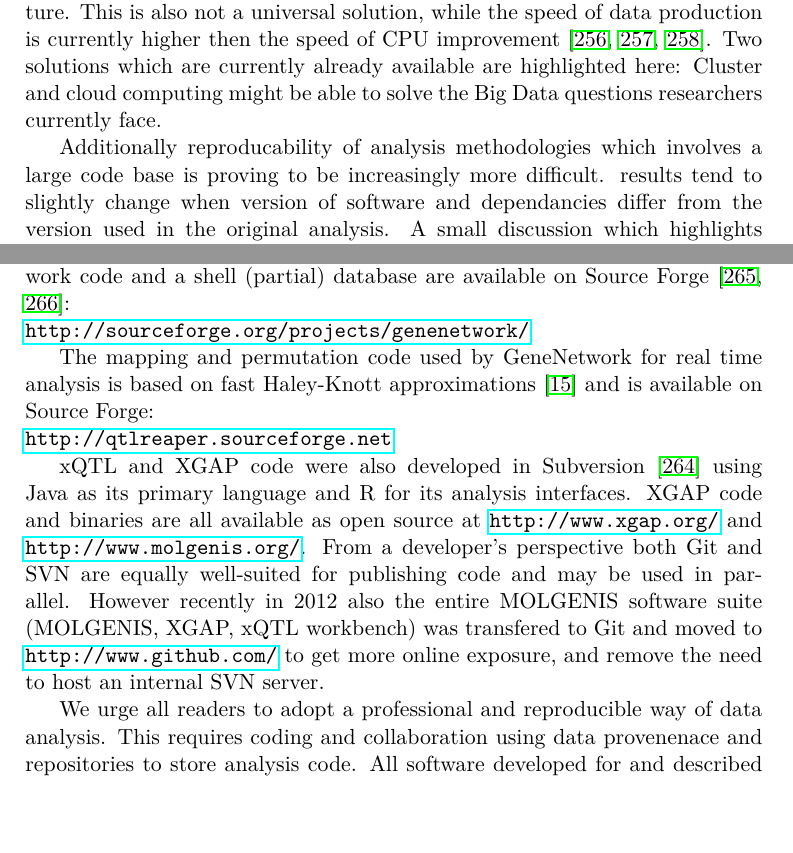
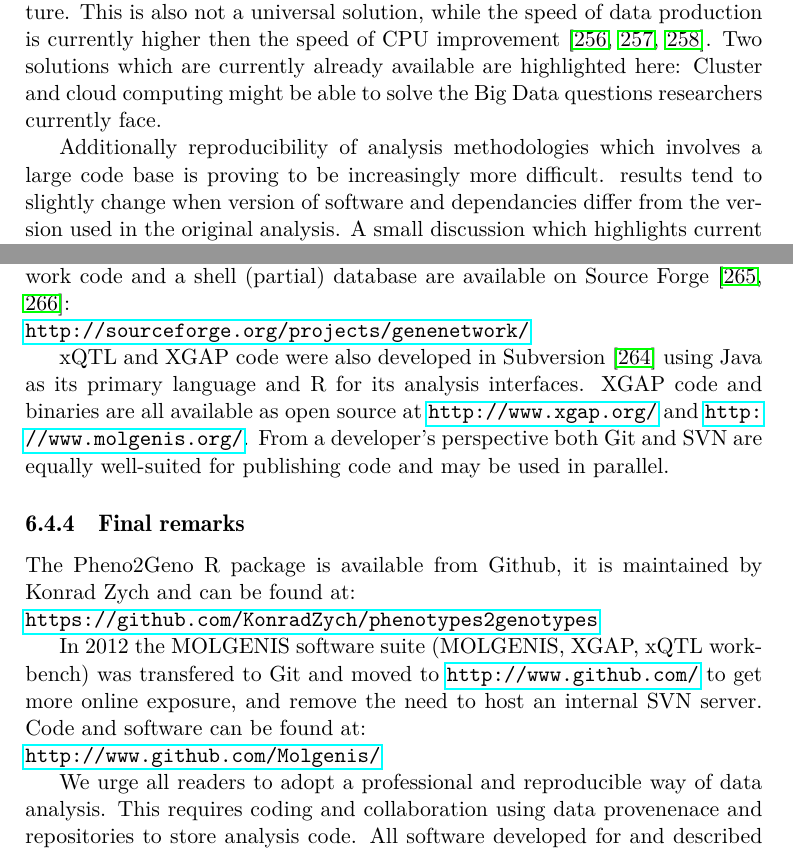
Before and after one commit to DannyArends/Thesis, a LaTeX thesis (Thesis.tex, which reads additional.tex): two parts of pages 128 and 130 of 164, joined at a grey line, cut so that both start at the same text, the shorter picture padded with empty space. Compiled offline with pdfLaTeX.

Commit message:
Adding some fnial remarks to the conclussion discussin etc. about software being available and a call for good software practices

```diff
--- a/additional.tex
+++ b/additional.tex
@@ -225,7 +225,7 @@ CPU improvement \cite{Moore:1998, Editorial:2009, Shah:2013}. Two solutions whic
 currently already available are highlighted here: Cluster and cloud computing might be able to
 solve the Big Data questions researchers currently face.
 
-Additionally reproducability of analysis methodologies which involves a large code base is proving
+Additionally reproducibility of analysis methodologies which involves a large code base is proving
 to be increasingly more difficult. results tend to slightly change when version of software and
 dependancies differ from the version used in the original analysis. A small discussion which highlights
 current solutions to this problem of irreproducible results is found in section \ref{sect:CodeSharing}
@@ -299,17 +299,19 @@ using Subversion with Python as its primary language. GeneNetwork code and a she
 database are available on Source Forge \cite{GeneNetwork:1994, GeneNetwork:2004}:\\
 \url{http://sourceforge.org/projects/genenetwork/}
 
-The mapping and permutation code used by GeneNetwork for real time analysis is based on fast
-Haley-Knott approximations \cite{Haley:1992} and is available on Source Forge:\\
-\url{http://qtlreaper.sourceforge.net}
-
 xQTL and XGAP code were also developed in Subversion \cite{SVN:2002} using Java as its primary language and
 R for its analysis interfaces. XGAP code and binaries are all available as open source at
 \url{http://www.xgap.org/} and \url{http://www.molgenis.org/}. From a developer's perspective both Git and
-SVN are equally well-suited for publishing code and may be used in parallel. However recently
-in 2012 also the entire MOLGENIS software suite (MOLGENIS, XGAP, xQTL workbench) was transfered
-to Git and moved to \url{http://www.github.com/} to get more online exposure, and remove the need
-to host an internal SVN server.
+SVN are equally well-suited for publishing code and may be used in parallel.
+
+\subsection{Final remarks}
+The Pheno2Geno R package is available from Github, it is maintained by Konrad Zych and can be found at:\\
+\url{https://github.com/KonradZych/phenotypes2genotypes}
+
+In 2012 the MOLGENIS software suite (MOLGENIS, XGAP, xQTL workbench) was transfered to Git and
+moved to \url{http://www.github.com/} to get more online exposure, and remove the need to host
+an internal SVN server. Code and software can be found at:\\
+\url{http://www.github.com/Molgenis/}
 
 We urge all readers to adopt a professional and reproducible way of data analysis. This requires
 coding and collaboration using data provenenace and repositories to store analysis code. All
```
